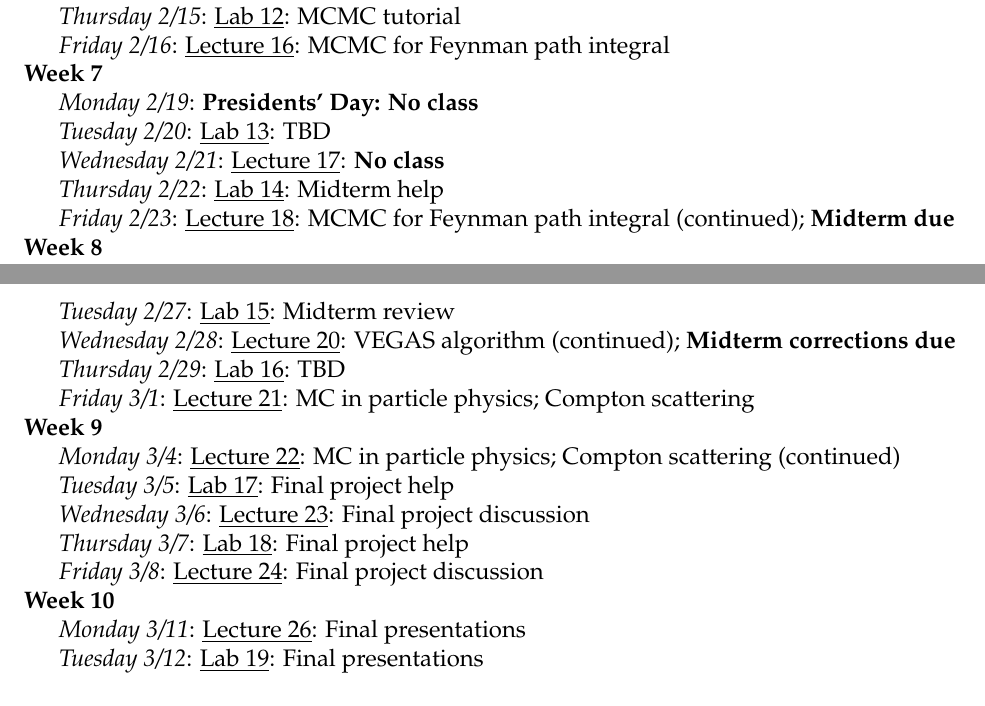
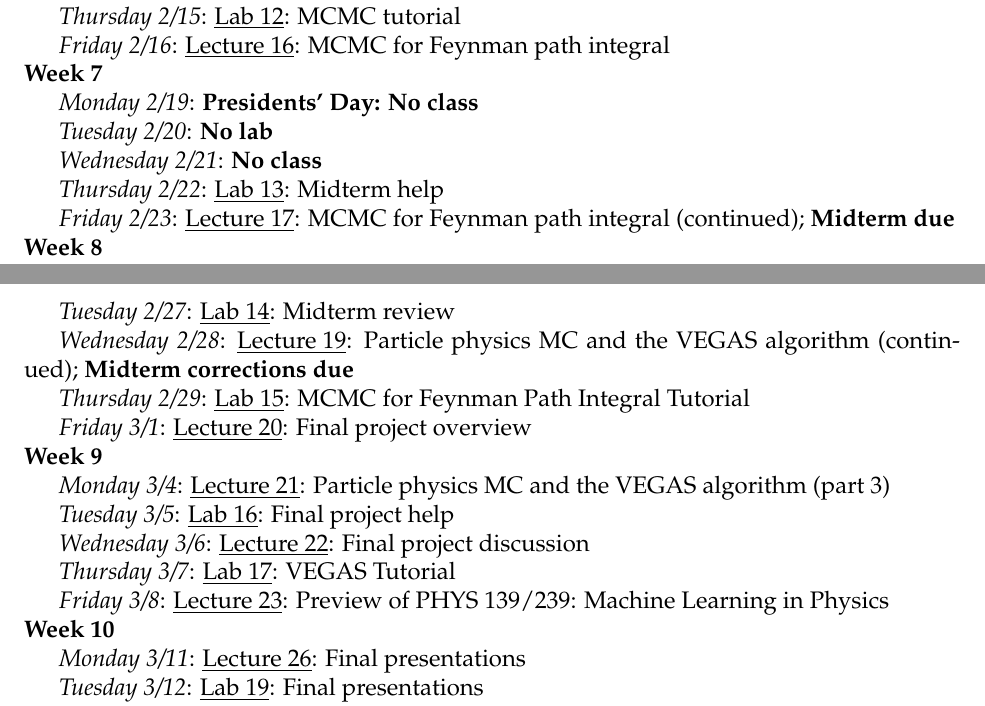
Before and after one commit to jmduarte/phys142, a LaTeX document (syllabus/syllabus.tex): two parts of pages 4 and 5 of 5, joined at a grey line, cut so that both start at the same text. Compiled offline with pdfLaTeX.

Commit message:
fixed syllabus

```diff
--- a/syllabus/syllabus.tex
+++ b/syllabus/syllabus.tex
@@ -279,13 +279,13 @@ For more information, visit \href{https://wellness.ucsd.edu/caps/}{https://welln
 
 \emph{Monday 2/19}: \textbf{Presidents' Day: No class}
 
-\emph{Tuesday 2/20}: \underline{Lab 13}: TBD
+\emph{Tuesday 2/20}: \textbf{No lab}
 
-\emph{Wednesday 2/21}: \underline{Lecture 17}: \textbf{No class}
+\emph{Wednesday 2/21}: \textbf{No class}
 
-\emph{Thursday 2/22}: \underline{Lab 14}: Midterm help
+\emph{Thursday 2/22}: \underline{Lab 13}: Midterm help
 
-\emph{Friday 2/23}: \underline{Lecture 18}: MCMC for Feynman path integral (continued); \textbf{Midterm due}
+\emph{Friday 2/23}: \underline{Lecture 17}: MCMC for Feynman path integral (continued); \textbf{Midterm due}
 
 \noindent\textbf{Week 8}
 
@@ -293,23 +293,23 @@ For more information, visit \href{https://wellness.ucsd.edu/caps/}{https://welln
 
-\emph{Tuesday 2/27}: \underline{Lab 15}: Midterm review
+\emph{Tuesday 2/27}: \underline{Lab 14}: Midterm review
 
-\emph{Wednesday 2/28}: \underline{Lecture 20}: VEGAS algorithm (continued); \textbf{Midterm corrections due}
+\emph{Wednesday 2/28}: \underline{Lecture 19}: Particle physics MC and the VEGAS algorithm (continued); \textbf{Midterm corrections due}
 
-\emph{Thursday 2/29}: \underline{Lab 16}: TBD
+\emph{Thursday 2/29}: \underline{Lab 15}: MCMC for Feynman Path Integral Tutorial
 
-\emph{Friday 3/1}: \underline{Lecture 21}: MC in particle physics; Compton scattering
+\emph{Friday 3/1}: \underline{Lecture 20}: Final project overview
 
 \noindent\textbf{Week 9}
 
-\emph{Monday 3/4}: \underline{Lecture 22}: MC in particle physics; Compton scattering (continued)
+\emph{Monday 3/4}: \underline{Lecture 21}: Particle physics MC and the VEGAS algorithm (part 3)
 
-\emph{Tuesday 3/5}: \underline{Lab 17}: Final project help
+\emph{Tuesday 3/5}: \underline{Lab 16}: Final project help
 
-\emph{Wednesday 3/6}: \underline{Lecture 23}: Final project discussion
+\emph{Wednesday 3/6}: \underline{Lecture 22}: Final project discussion
 
-\emph{Thursday 3/7}: \underline{Lab 18}: Final project help
+\emph{Thursday 3/7}: \underline{Lab 17}: VEGAS Tutorial
 
-\emph{Friday 3/8}: \underline{Lecture 24}: Final project discussion
+\emph{Friday 3/8}: \underline{Lecture 23}: Preview of PHYS 139/239: Machine Learning in Physics
 
 \noindent\textbf{Week 10}
 
```
Also changed, not shown: syllabus/syllabus.tex (2 more changed lines).
